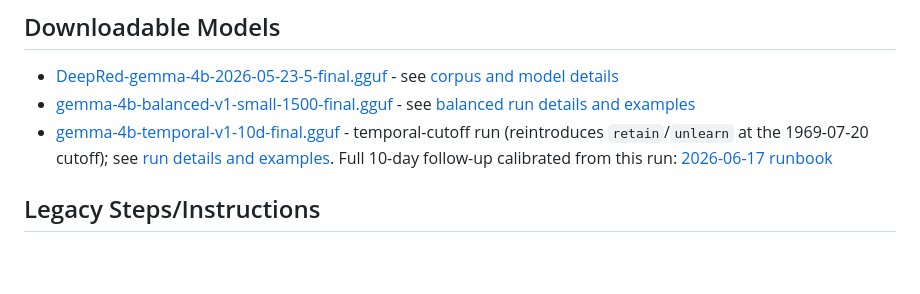
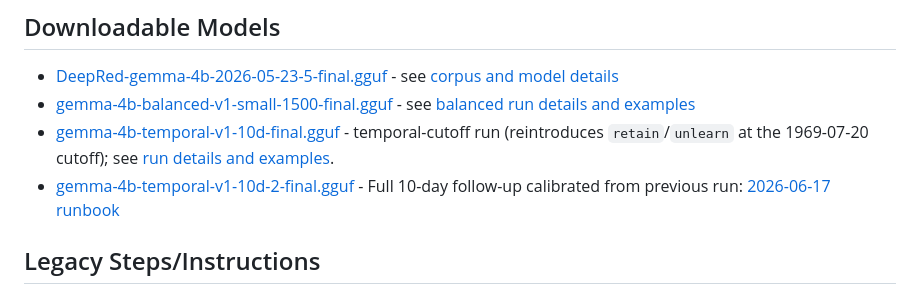
Before and after one commit to ferzkopp/DeepRedAI, a Markdown page: README.md, the part around the change. Drawn GitHub-style; blank space fills up the shorter version.

Commit message:
Add latest model link

```diff
--- a/README.md
+++ b/README.md
@@ -35,7 +35,8 @@ For augmentation workflow details, see the full guide:
 
 - [DeepRed-gemma-4b-2026-05-23-5-final.gguf](http://www.ferzkopp.net/Data/DeepRed-gemma-4b-2026-05-23-5-final.gguf) - see [corpus and model details](documentation/DeepRed-gemma-4b-2026-05-23-5.md)
 - [gemma-4b-balanced-v1-small-1500-final.gguf](http://www.ferzkopp.net/Data/gemma-4b-balanced-v1-small-1500-final.gguf) - see [balanced run details and examples](documentation/DeepRed-gemma-4b-2026-06-13.md)
-- [gemma-4b-temporal-v1-10d-final.gguf](http://www.ferzkopp.net/Data/gemma-4b-temporal-v1-10d-final.gguf) - temporal-cutoff run (reintroduces `retain`/`unlearn` at the 1969-07-20 cutoff); see [run details and examples](documentation/DeepRed-gemma-4b-2026-06-14.md). Full 10-day follow-up calibrated from this run: [2026-06-17 runbook](documentation/DeepRed-gemma-4b-2026-06-17.md)
+- [gemma-4b-temporal-v1-10d-final.gguf](http://www.ferzkopp.net/Data/gemma-4b-temporal-v1-10d-final.gguf) - temporal-cutoff run (reintroduces `retain`/`unlearn` at the 1969-07-20 cutoff); see [run details and examples](documentation/DeepRed-gemma-4b-2026-06-14.md).
+- [gemma-4b-temporal-v1-10d-2-final.gguf](http://www.ferzkopp.net/Data/gemma-4b-temporal-v1-10d-2-final.gguf) - Full 10-day follow-up calibrated from previous run: [2026-06-17 runbook](documentation/DeepRed-gemma-4b-2026-06-17.md)
 
 ## Legacy Steps/Instructions
 
```
